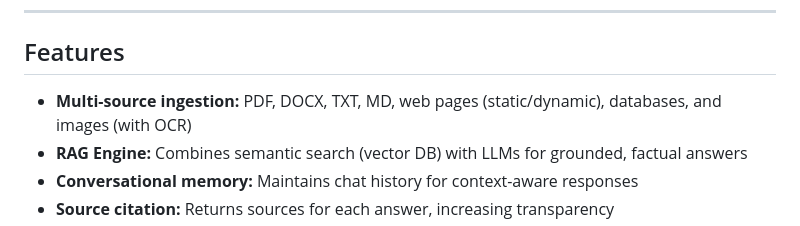
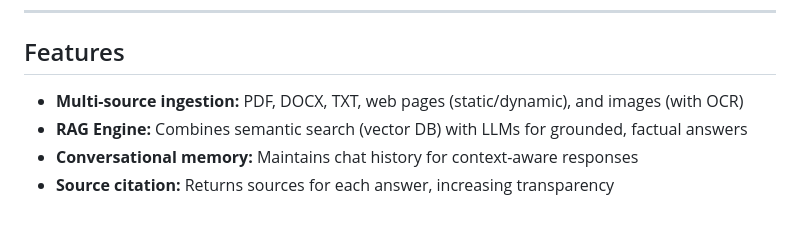
Before and after one commit to kahan15/RAG-APP, a Markdown page: README.md, the part around the change. Rendered like a GitHub page.

```diff
--- a/README.md
+++ b/README.md
@@ -6,7 +6,7 @@ A local-first Retrieval-Augmented Generation (RAG) chatbot that can process and
 
 ## Features
 
-- **Multi-source ingestion:** PDF, DOCX, TXT, MD, web pages (static/dynamic), databases, and images (with OCR)
+- **Multi-source ingestion:** PDF, DOCX, TXT, web pages (static/dynamic), and images (with OCR)
 - **RAG Engine:** Combines semantic search (vector DB) with LLMs for grounded, factual answers
 - **Conversational memory:** Maintains chat history for context-aware responses
 - **Source citation:** Returns sources for each answer, increasing transparency
```
